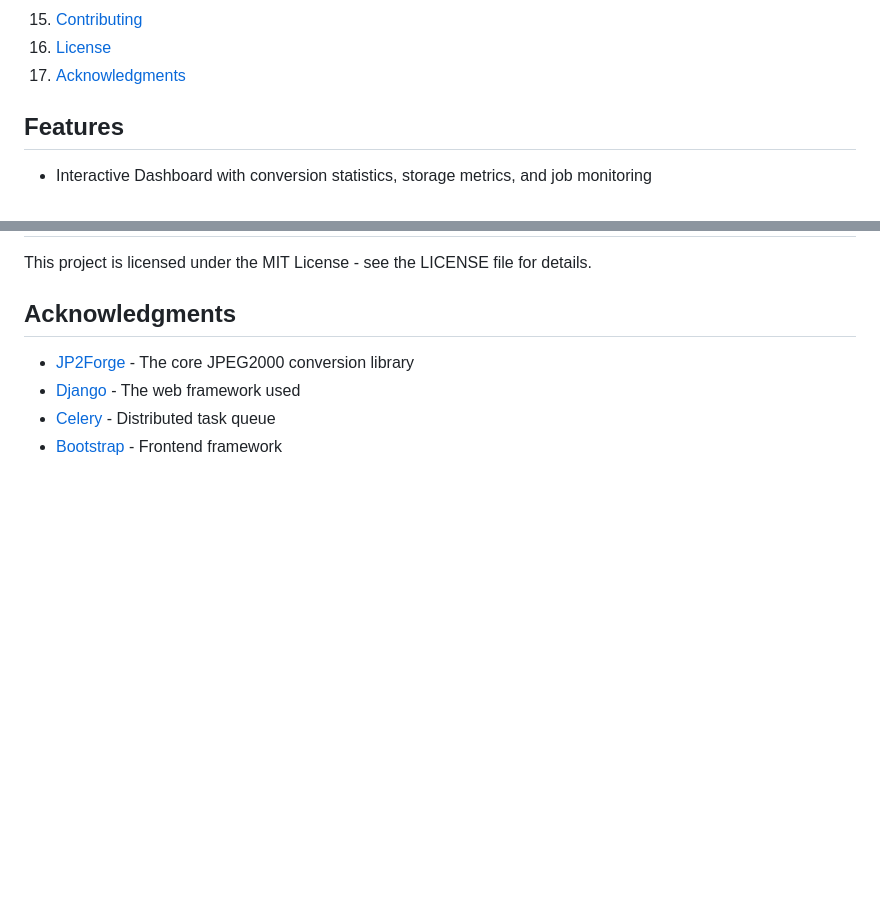
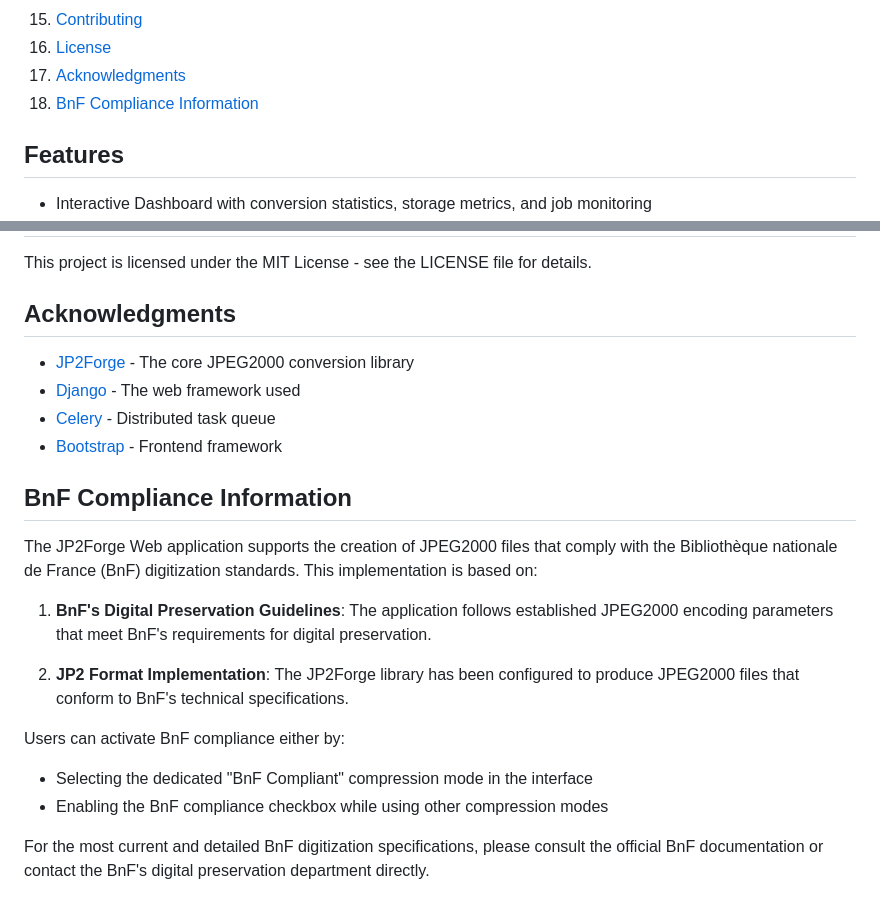
Before and after one commit to xy-liao/jp2forge_web, a Markdown page: README.md, 2 parts joined by grey strips. GitHub-like rendering; blank space fills up the shorter version.

Commit message:
documentation updates

```diff
--- a/README.md
+++ b/README.md
@@ -41,6 +41,7 @@ A web interface for the JP2Forge JPEG2000 conversion library, providing an easy-
 15. [Contributing](#contributing)
 16. [License](#license)
 17. [Acknowledgments](#acknowledgments)
+18. [BnF Compliance Information](#bnf-compliance-information)
 
 ## Features
 
@@ -1119,3 +1120,17 @@ This project is licensed under the MIT License - see the LICENSE file for detail
 - [Django](https://www.djangoproject.com/) - The web framework used
 - [Celery](https://docs.celeryq.dev/) - Distributed task queue
 - [Bootstrap](https://getbootstrap.com/) - Frontend framework
+
+## BnF Compliance Information
+
+The JP2Forge Web application supports the creation of JPEG2000 files that comply with the Bibliothèque nationale de France (BnF) digitization standards. This implementation is based on:
+
+1. **BnF's Digital Preservation Guidelines**: The application follows established JPEG2000 encoding parameters that meet BnF's requirements for digital preservation.
+
+2. **JP2 Format Implementation**: The JP2Forge library has been configured to produce JPEG2000 files that conform to BnF's technical specifications.
+
+Users can activate BnF compliance either by:
+- Selecting the dedicated "BnF Compliant" compression mode in the interface
+- Enabling the BnF compliance checkbox while using other compression modes
+
+For the most current and detailed BnF digitization specifications, please consult the official BnF documentation or contact the BnF's digital preservation department directly.
```
Also changed, not shown: docs/user_guide.md (+10 -0 lines).
